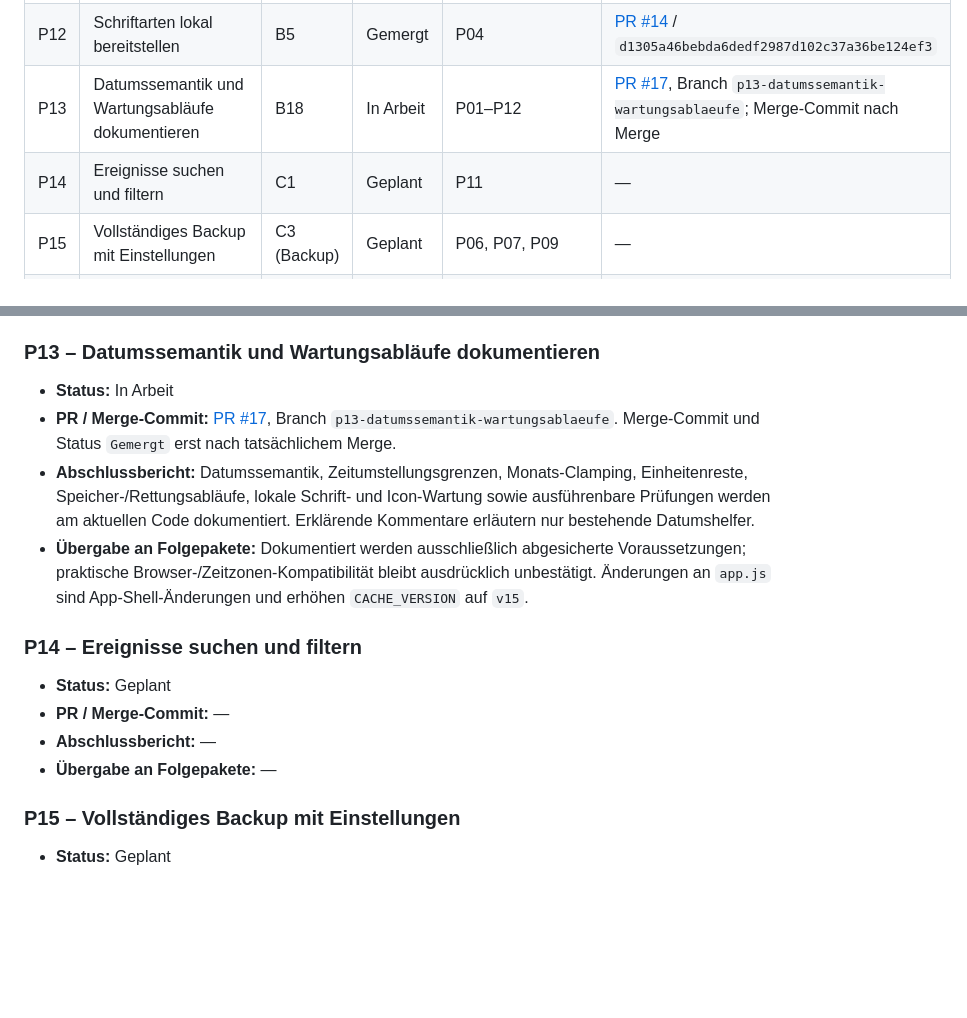
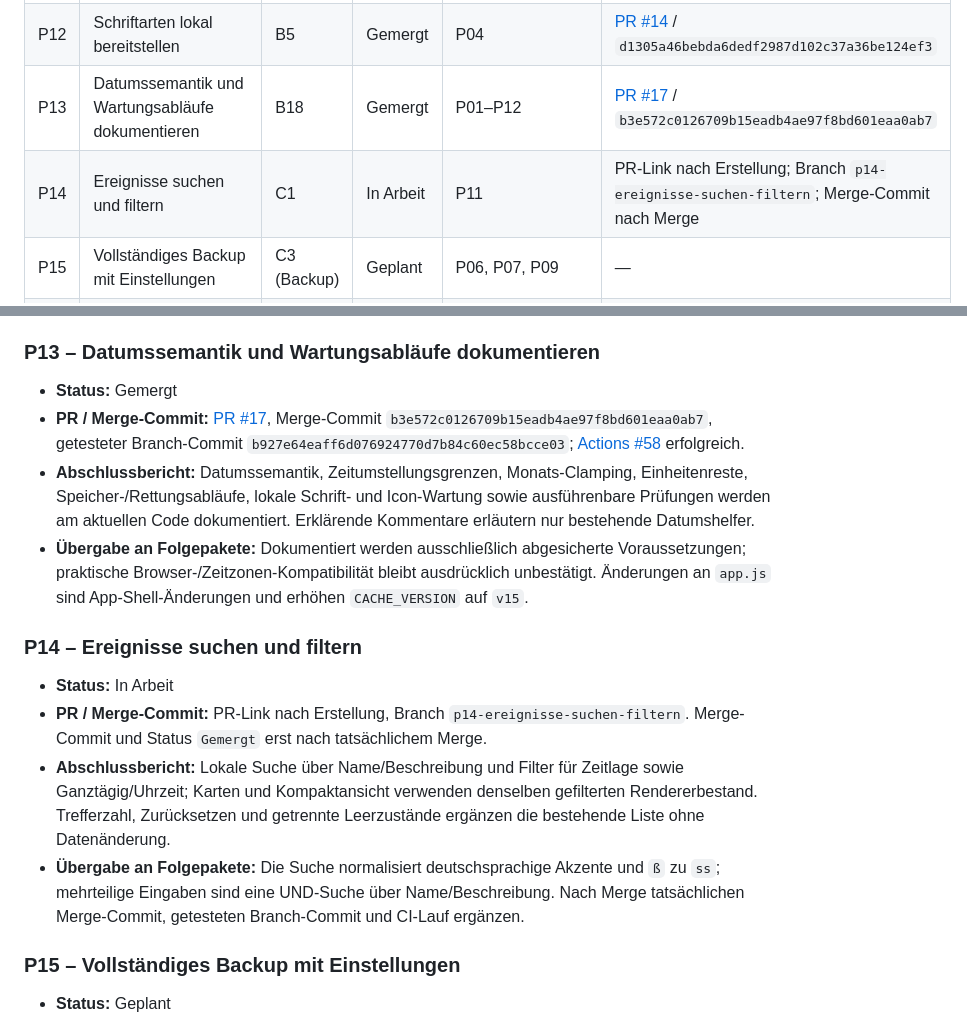
Before and after one commit to sl3ndrr/tagesz-hler, a Markdown page: docs/IMPLEMENTATION_STATUS.md, 2 parts joined by grey strips. Drawn GitHub-style; blank space fills up the shorter version.

Commit message:
P14 Ereignisse suchen und filtern

```diff
--- a/docs/IMPLEMENTATION_STATUS.md
+++ b/docs/IMPLEMENTATION_STATUS.md
@@ -30,8 +30,8 @@ Diese Datei ist die zentrale Übergabe zwischen den Arbeitspaketen des Umsetzung
 | P10 | Controller entkoppeln und überflüssigen Zustand entfernen | B12, B16 | Gemergt | P02, P07 | [PR #10](https://github.com/sl3ndrr/tagesz-hler/pull/10) / `de72c0e361d4c895c05893c96a7f3c29d277498e` |
 | P11 | Ereignislisten gezielt aktualisieren | B9 | Gemergt | P03, P05, P10 | [PR #13](https://github.com/sl3ndrr/tagesz-hler/pull/13) / `65d5cb5e77607cf94d503ee121d1856cbcc834fb` |
 | P12 | Schriftarten lokal bereitstellen | B5 | Gemergt | P04 | [PR #14](https://github.com/sl3ndrr/tagesz-hler/pull/14) / `d1305a46bebda6dedf2987d102c37a36be124ef3` |
-| P13 | Datumssemantik und Wartungsabläufe dokumentieren | B18 | In Arbeit | P01–P12 | [PR #17](https://github.com/sl3ndrr/tagesz-hler/pull/17), Branch `p13-datumssemantik-wartungsablaeufe`; Merge-Commit nach Merge |
-| P14 | Ereignisse suchen und filtern | C1 | Geplant | P11 | — |
+| P13 | Datumssemantik und Wartungsabläufe dokumentieren | B18 | Gemergt | P01–P12 | [PR #17](https://github.com/sl3ndrr/tagesz-hler/pull/17) / `b3e572c0126709b15eadb4ae97f8bd601eaa0ab7` |
+| P14 | Ereignisse suchen und filtern | C1 | In Arbeit | P11 | PR-Link nach Erstellung; Branch `p14-ereignisse-suchen-filtern`; Merge-Commit nach Merge |
 | P15 | Vollständiges Backup mit Einstellungen | C3 (Backup) | Geplant | P06, P07, P09 | — |
 | P16 | Jährlich wiederkehrende Ereignisse | C2 | Geplant | P03, P06, P09, P11; P15, falls das Backup bereits existiert | — |
 | P17 | Kalenderexport als ICS | C3 (ICS) | Geplant | P03, P06; P16 bei vorhandenen jährlichen Wiederholungen | — |
@@ -133,17 +133,17 @@ Diese Datei ist die zentrale Übergabe zwischen den Arbeitspaketen des Umsetzung
 
 ### P13 – Datumssemantik und Wartungsabläufe dokumentieren
 
-- **Status:** In Arbeit
-- **PR / Merge-Commit:** [PR #17](https://github.com/sl3ndrr/tagesz-hler/pull/17), Branch `p13-datumssemantik-wartungsablaeufe`. Merge-Commit und Status `Gemergt` erst nach tatsächlichem Merge.
+- **Status:** Gemergt
+- **PR / Merge-Commit:** [PR #17](https://github.com/sl3ndrr/tagesz-hler/pull/17), Merge-Commit `b3e572c0126709b15eadb4ae97f8bd601eaa0ab7`, getesteter Branch-Commit `b927e64eaff6d076924770d7b84c60ec58bcce03`; [Actions #58](https://github.com/sl3ndrr/tagesz-hler/actions/runs/35111851514) erfolgreich.
 - **Abschlussbericht:** Datumssemantik, Zeitumstellungsgrenzen, Monats-Clamping, Einheitenreste, Speicher-/Rettungsabläufe, lokale Schrift- und Icon-Wartung sowie ausführenbare Prüfungen werden am aktuellen Code dokumentiert. Erklärende Kommentare erläutern nur bestehende Datumshelfer.
 - **Übergabe an Folgepakete:** Dokumentiert werden ausschließlich abgesicherte Voraussetzungen; praktische Browser-/Zeitzonen-Kompatibilität bleibt ausdrücklich unbestätigt. Änderungen an `app.js` sind App-Shell-Änderungen und erhöhen `CACHE_VERSION` auf `v15`.
 
 ### P14 – Ereignisse suchen und filtern
 
-- **Status:** Geplant
-- **PR / Merge-Commit:** —
-- **Abschlussbericht:** —
-- **Übergabe an Folgepakete:** —
+- **Status:** In Arbeit
+- **PR / Merge-Commit:** PR-Link nach Erstellung, Branch `p14-ereignisse-suchen-filtern`. Merge-Commit und Status `Gemergt` erst nach tatsächlichem Merge.
+- **Abschlussbericht:** Lokale Suche über Name/Beschreibung und Filter für Zeitlage sowie Ganztägig/Uhrzeit; Karten und Kompaktansicht verwenden denselben gefilterten Rendererbestand. Trefferzahl, Zurücksetzen und getrennte Leerzustände ergänzen die bestehende Liste ohne Datenänderung.
+- **Übergabe an Folgepakete:** Die Suche normalisiert deutschsprachige Akzente und `ß` zu `ss`; mehrteilige Eingaben sind eine UND-Suche über Name/Beschreibung. Nach Merge tatsächlichen Merge-Commit, getesteten Branch-Commit und CI-Lauf ergänzen.
 
 ### P15 – Vollständiges Backup mit Einstellungen
 
```
